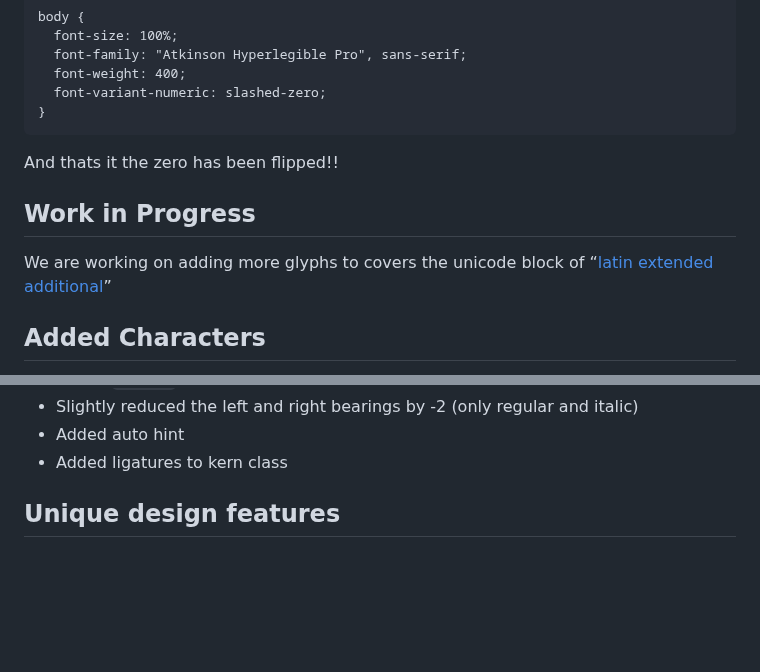
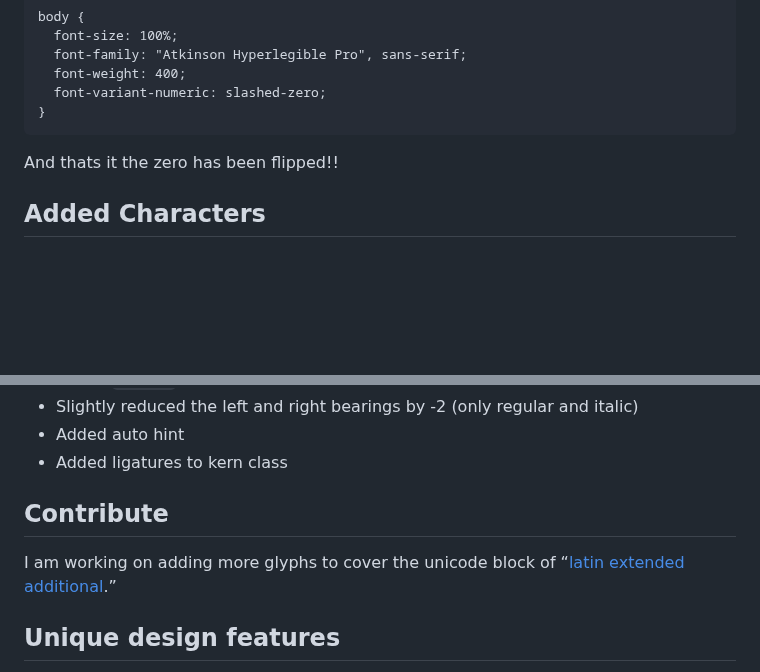
Before and after one commit to tryoxiss/atkinson-hyperlegible-pro, a Markdown page: README.md, 2 parts joined by grey strips. Rendered like a GitHub page; blank space fills up the shorter version.

```diff
--- a/README.md
+++ b/README.md
@@ -41,10 +41,6 @@ By default the zero remains as it is however you can flip the zero by adding
 
 And thats it the zero has been flipped!!
 
-## Work in Progress
-
-We are working on adding more glyphs to covers the unicode block of “[latin extended additional](https://www.compart.com/en/unicode/block/U+1E00)”
-
 ## Added Characters
 
 * Dong glyph `₫` `U+20AB`
@@ -69,6 +65,10 @@ We are working on adding more glyphs to covers the unicode block of “[latin ex
 * Slightly reduced the left and right bearings by -2 (only regular and italic)
 * Added auto hint
 * Added ligatures to kern class
+
+## Contribute
+
+I am working on adding more glyphs to cover the unicode block of “[latin extended additional](https://www.compart.com/en/unicode/block/U+1E00).”
 
 ## Unique design features
 
```
